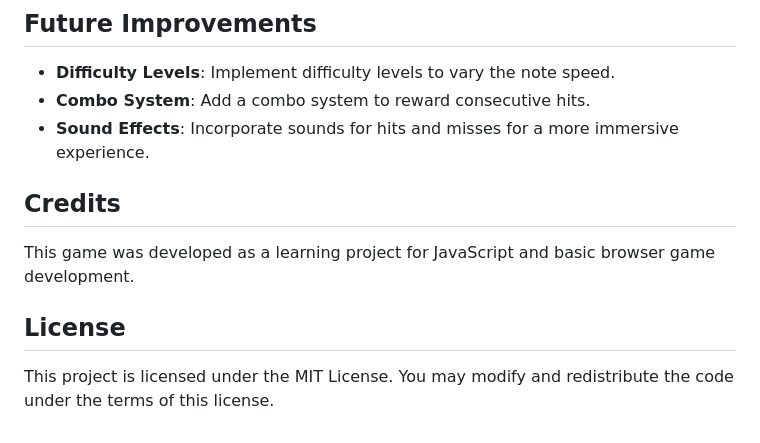
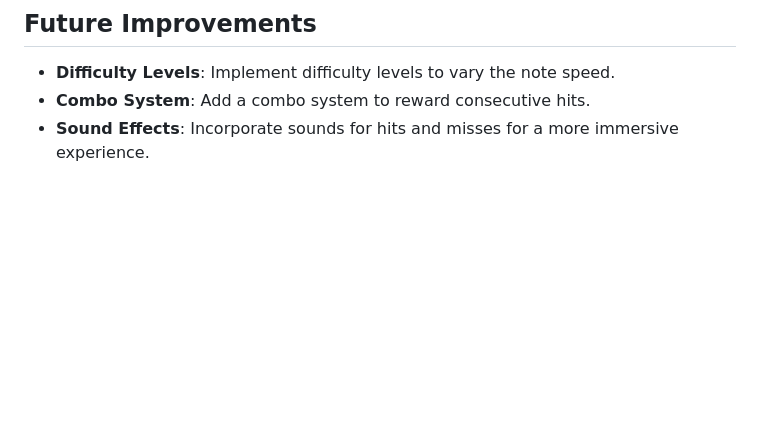
Before and after one commit to javisanfer/module-1, a Markdown page: README.md, the part around the change. GitHub-like rendering; blank space fills up the shorter version.

Commit message:
Final README

```diff
--- a/README.md
+++ b/README.md
@@ -60,11 +60,3 @@ const track = [
 - **Difficulty Levels**: Implement difficulty levels to vary the note speed.
 - **Combo System**: Add a combo system to reward consecutive hits.
 - **Sound Effects**: Incorporate sounds for hits and misses for a more immersive experience.
-
-## Credits
-
-This game was developed as a learning project for JavaScript and basic browser game development.
-
-## License
-
-This project is licensed under the MIT License. You may modify and redistribute the code under the terms of this license.
```
